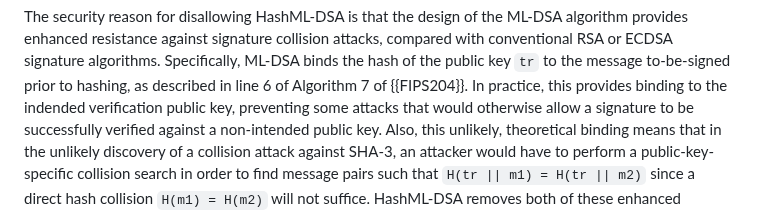
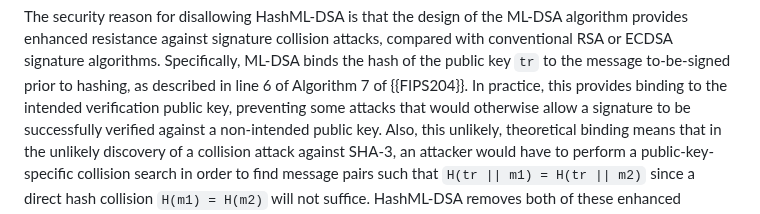
Before and after one commit to lamps-wg/dilithium-certificates, a Markdown page: draft-ietf-lamps-dilithium-certificates.md, the part around the change. Rendered like a GitHub page.

Commit message:
indended->intended (#124)

```diff
--- a/draft-ietf-lamps-dilithium-certificates.md
+++ b/draft-ietf-lamps-dilithium-certificates.md
@@ -694,7 +694,7 @@ collision attacks, compared with conventional RSA or ECDSA signature
 algorithms. Specifically, ML-DSA binds the hash of the public key `tr`
 to the message to-be-signed prior to hashing, as described in line 6 of
 Algorithm 7 of {{FIPS204}}. In practice, this provides binding to the
-indended verification public key, preventing some attacks that would
+intended verification public key, preventing some attacks that would
 otherwise allow a signature to be successfully verified against a
 non-intended public key. Also, this unlikely, theoretical binding means that in the unlikely
 discovery of a collision attack against SHA-3, an attacker would
```
